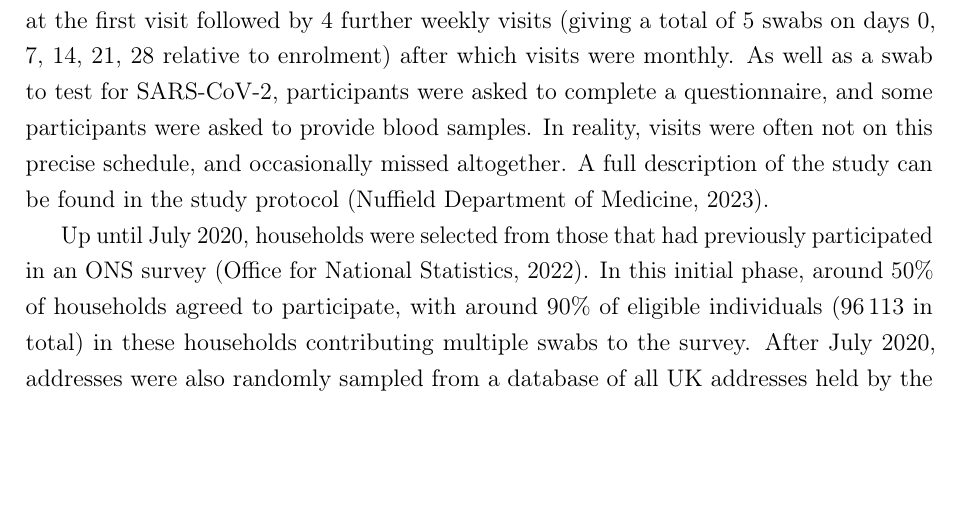
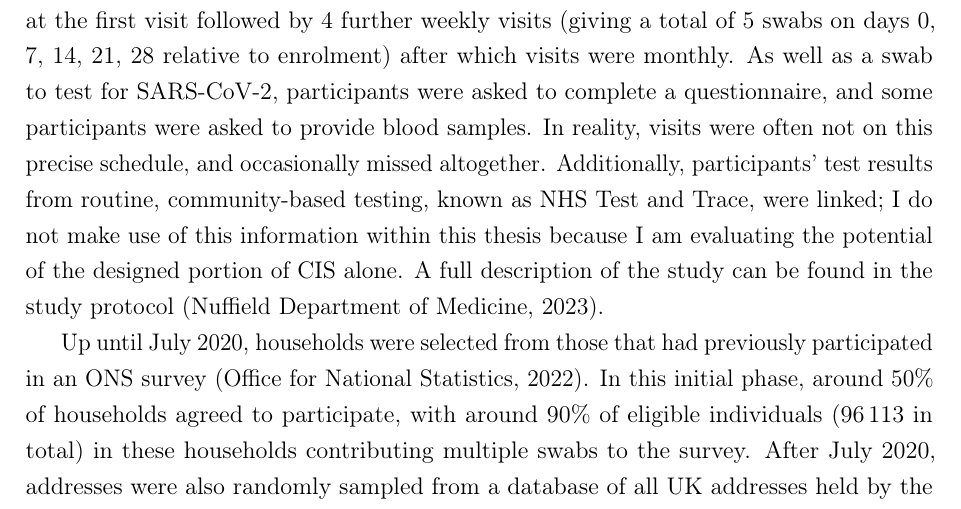
Before and after one commit to joshuablake/thesis, a LaTeX thesis (biology-data.tex): part of page 8 of 16, cut so that both start at the same text, the shorter picture padded with empty space. Compiled offline with pdfLaTeX.

Commit message:
Christl comment on T+T data

```diff
--- a/biology-data.tex
+++ b/biology-data.tex
@@ -234,6 +234,7 @@ From the households that participated, all individuals aged 2 and over were invi
 Once invited, an enrolment swab would be taken at the first visit followed by 4 further weekly visits (giving a total of 5 swabs on days 0, 7, 14, 21, 28 relative to enrolment) after which visits were monthly.
 As well as a swab to test for SARS-CoV-2, participants were asked to complete a questionnaire, and some participants were asked to provide blood samples.
 In reality, visits were often not on this precise schedule, and occasionally missed altogether.
+Additionally, participants' test results from routine, community-based testing, known as NHS Test and Trace, were linked; I do not make use of this information within this thesis because I am evaluating the potential of the designed portion of CIS alone.
 A full description of the study can be found in the study protocol~\autocite{cisProtocol}.
 
 Up until July 2020, households were selected from those that had previously participated in an ONS survey~\autocite{CIStechData}.
```
